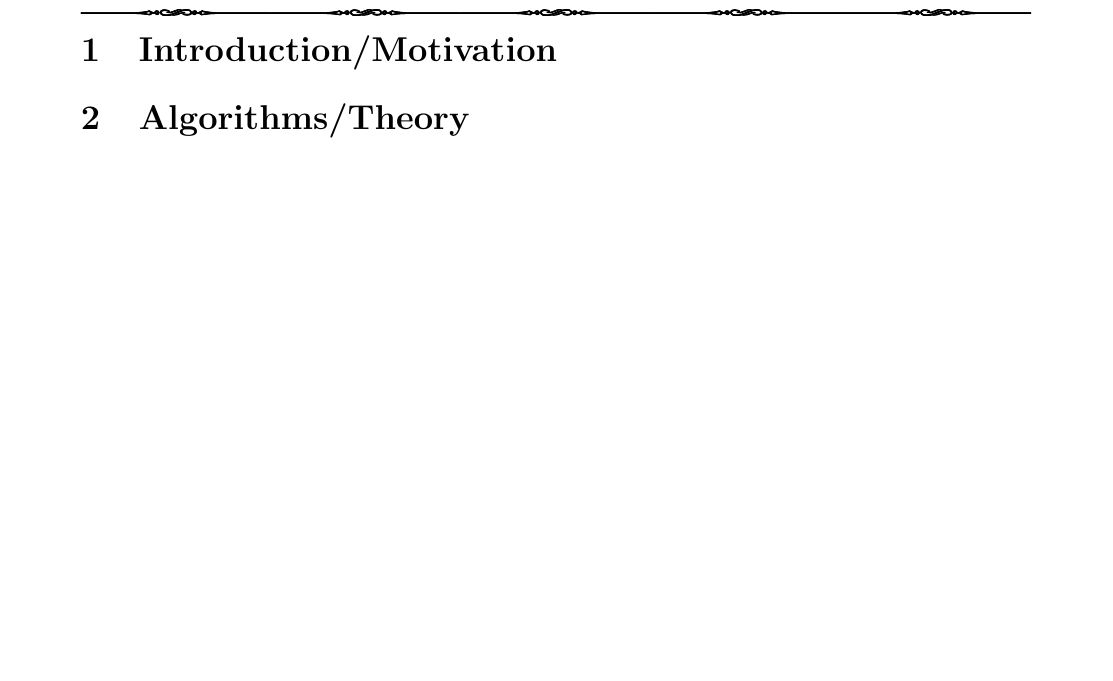
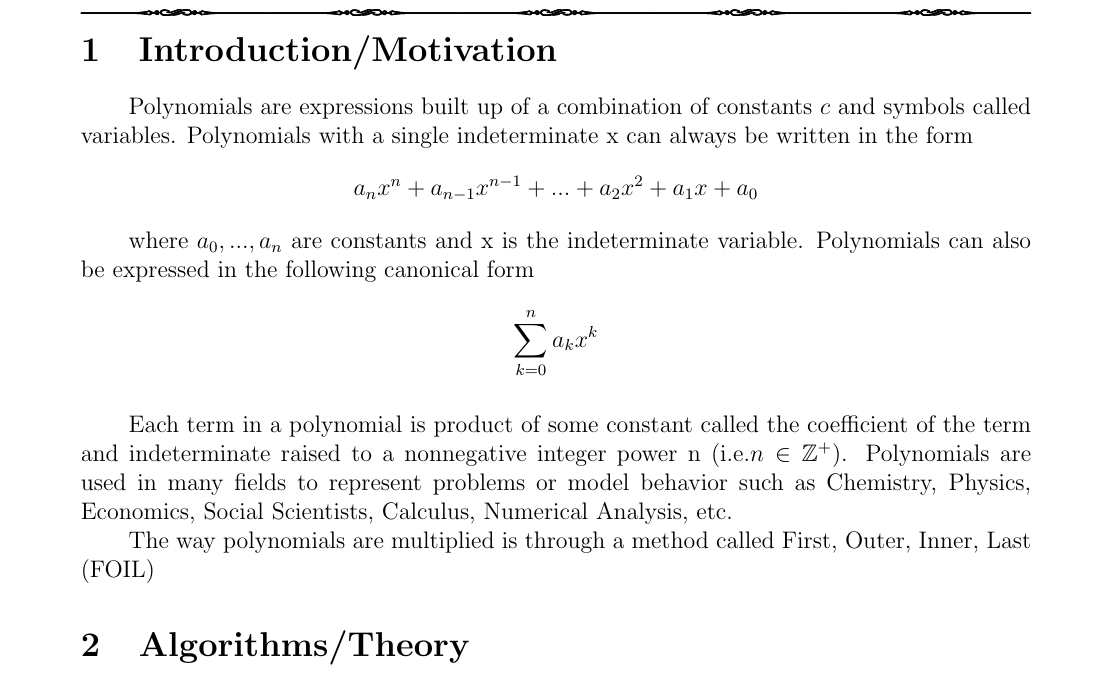
Before and after one commit to david-lambropoulos-91/FFT-Polynomial-Multiplication, a LaTeX document (Report/Report.tex): part of page 3 of 4 before the commit and part of page 3 of 5 after it, cut so that both start at the same text, the shorter picture padded with empty space. Compiled offline with pdfLaTeX.

Commit message:
updated intro

```diff
--- a/Report/Report.tex
+++ b/Report/Report.tex
@@ -42,6 +42,7 @@
     \usepackage{subcaption}
     \usetikzlibrary{arrows,positioning,automata}
     \usepackage{tkz-graph}
+    \usepackage{amsfonts}
 
     \usepackage[margin=0.95in]{geometry}
 
@@ -170,6 +171,12 @@
 
 
         \section{Introduction/Motivation}
+        \indent\par{Polynomials are expressions built up of a combination of constants $c$ and symbols called variables. Polynomials with a single indeterminate x can always be written in the form }
+        $$a_nx^n + a_{n-1}x^{n-1} + ... + a_2x^2 + a_1x + a_0$$
+        \par{where $a_0,...,a_n$ are constants and x is the indeterminate variable. Polynomials can also be expressed in the following canonical form}
+        $$ \sum_{k=0}^{n}a_kx^k $$
+        \indent\par{Each term in a polynomial is product of some constant called the coefficient of the term and indeterminate raised to a nonnegative integer power n (i.e.$n\in\mathbb{Z}^+$). Polynomials are used in many fields to represent problems or model behavior such as Chemistry, Physics, Economics, Social Scientists, Calculus, Numerical Analysis, etc.}
+        \indent\par{The way polynomials are multiplied is through a method called First, Outer, Inner, Last (FOIL) }
         \section{Algorithms/Theory}
         \section{Experimental Setup}
         \section{Results and Analysis}
```
Also changed, not shown: Report/Report.pdf, 4 other files.
